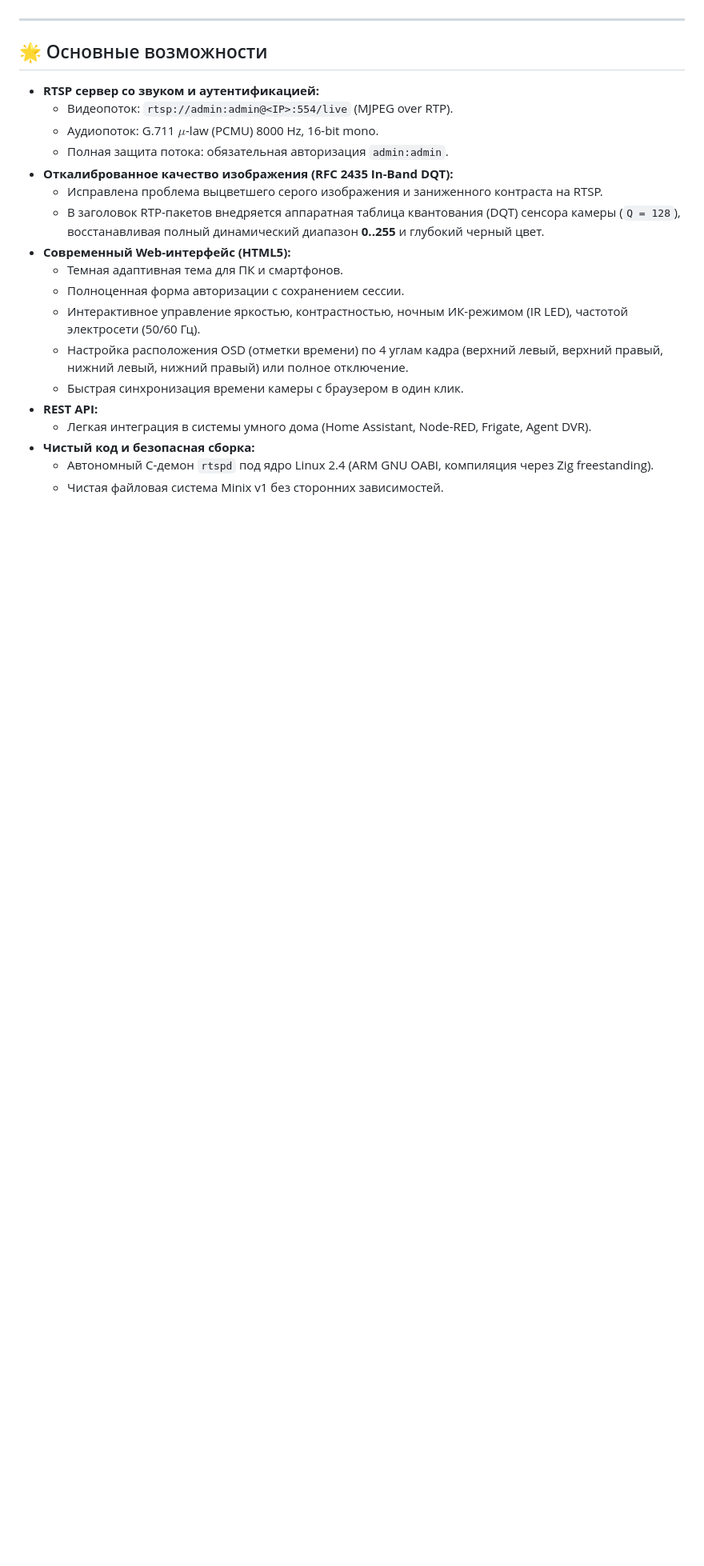
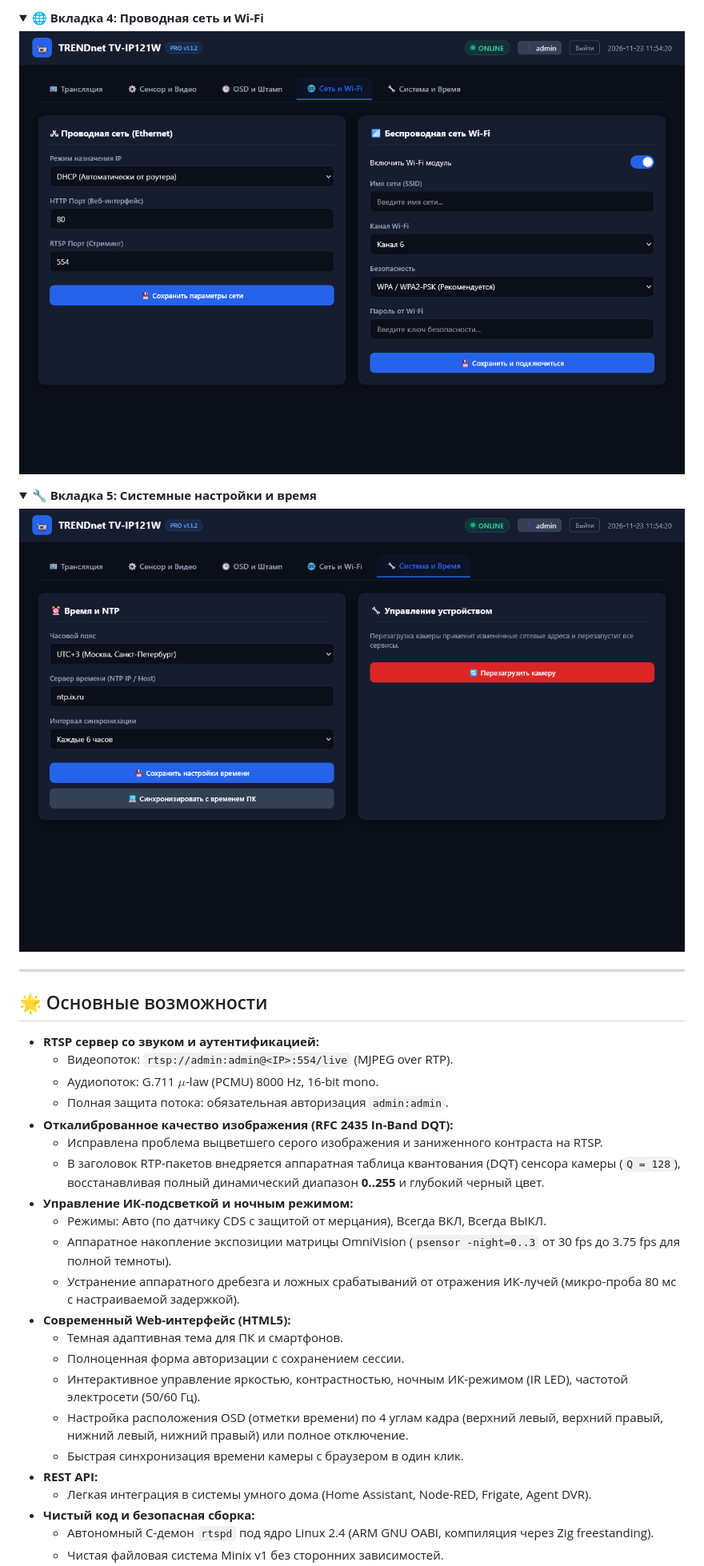
Before and after one commit to internetson/trendnet-cleancam, a Markdown page: README.md, the part around one of its changes. Shown at 80% size. GitHub-like rendering; pictures changed too: screenshots/4.png (added), screenshots/5.png (added); folded sections open; blank space fills up the shorter version.

Commit message:
docs: добавлена карусель скриншотов веб-интерфейса в README

```diff
--- a/README.md
+++ b/README.md
@@ -8,3 +38,16 @@
+<details>
+  <summary><b>🌐 Вкладка 4: Проводная сеть и Wi-Fi</b></summary>
+  <p align="center">
+    <a href="screenshots/4.png"><img src="screenshots/4.png" alt="Настройки Ethernet и Wi-Fi" width="100%"></a>
+  </p>
+</details>
+
+<details>
+  <summary><b>🔧 Вкладка 5: Системные настройки и время</b></summary>
+  <p align="center">
+    <a href="screenshots/5.png"><img src="screenshots/5.png" alt="Синхронизация времени и перезагрузка" width="100%"></a>
+  </p>
+</details>
 
 ---
 
@@ -17,6 +60,10 @@
 * **Откалиброванное качество изображения (RFC 2435 In-Band DQT):**
   * Исправлена проблема выцветшего серого изображения и заниженного контраста на RTSP.
   * В заголовок RTP-пакетов внедряется аппаратная таблица квантования (DQT) сенсора камеры (`Q = 128`), восстанавливая полный динамический диапазон **0..255** и глубокий черный цвет.
+* **Управление ИК-подсветкой и ночным режимом:**
+  * Режимы: Авто (по датчику CDS с защитой от мерцания), Всегда ВКЛ, Всегда ВЫКЛ.
+  * Аппаратное накопление экспозиции матрицы OmniVision (`psensor -night=0..3` от 30 fps до 3.75 fps для полной темноты).
+  * Устранение аппаратного дребезга и ложных срабатываний от отражения ИК-лучей (микро-проба 80 мс с настраиваемой задержкой).
 * **Современный Web-интерфейс (HTML5):**
   * Темная адаптивная тема для ПК и смартфонов.
   * Полноценная форма авторизации с сохранением сессии.
```
Also changed, not shown: other parts of README.md (+37 -1 lines), screenshots/1.png (added), screenshots/2.png (added), screenshots/3.png (added), screenshots/webui_preview.gif (added).
